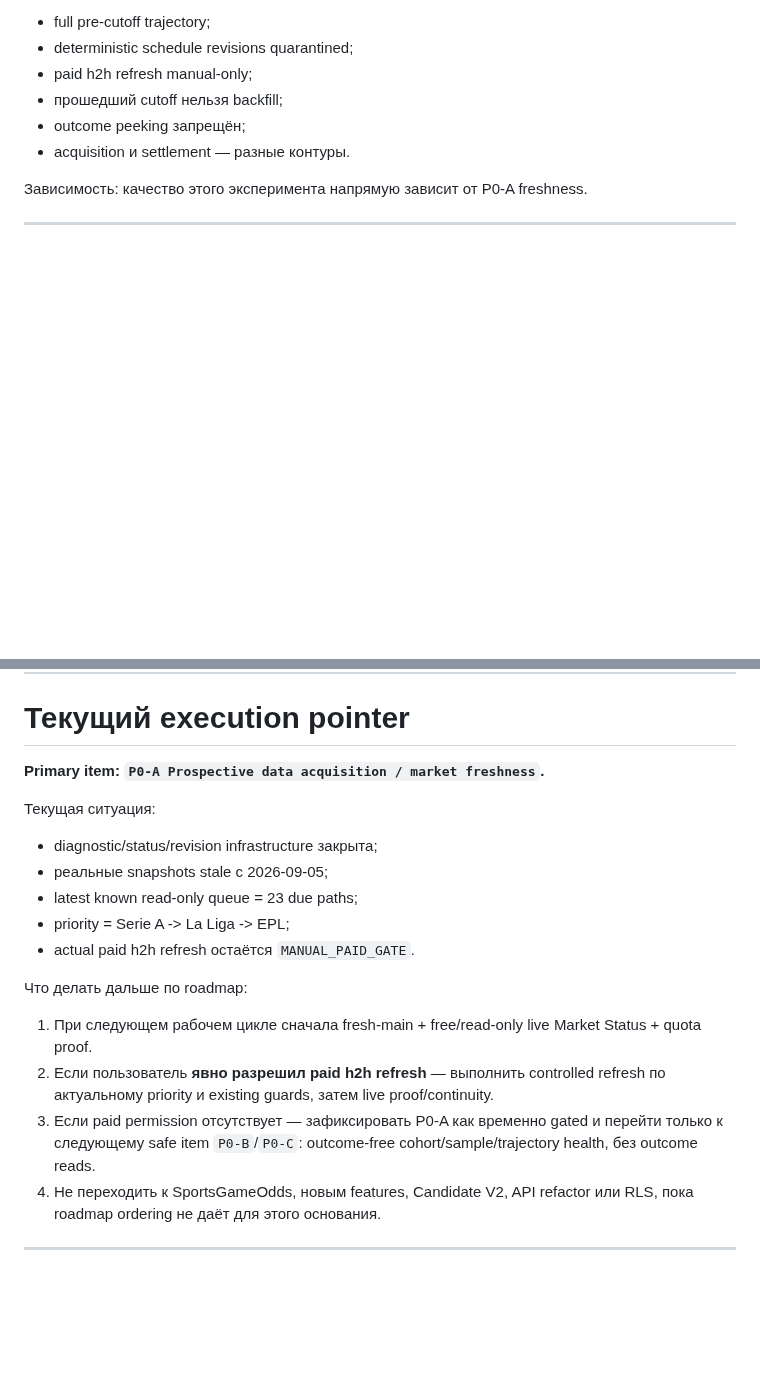
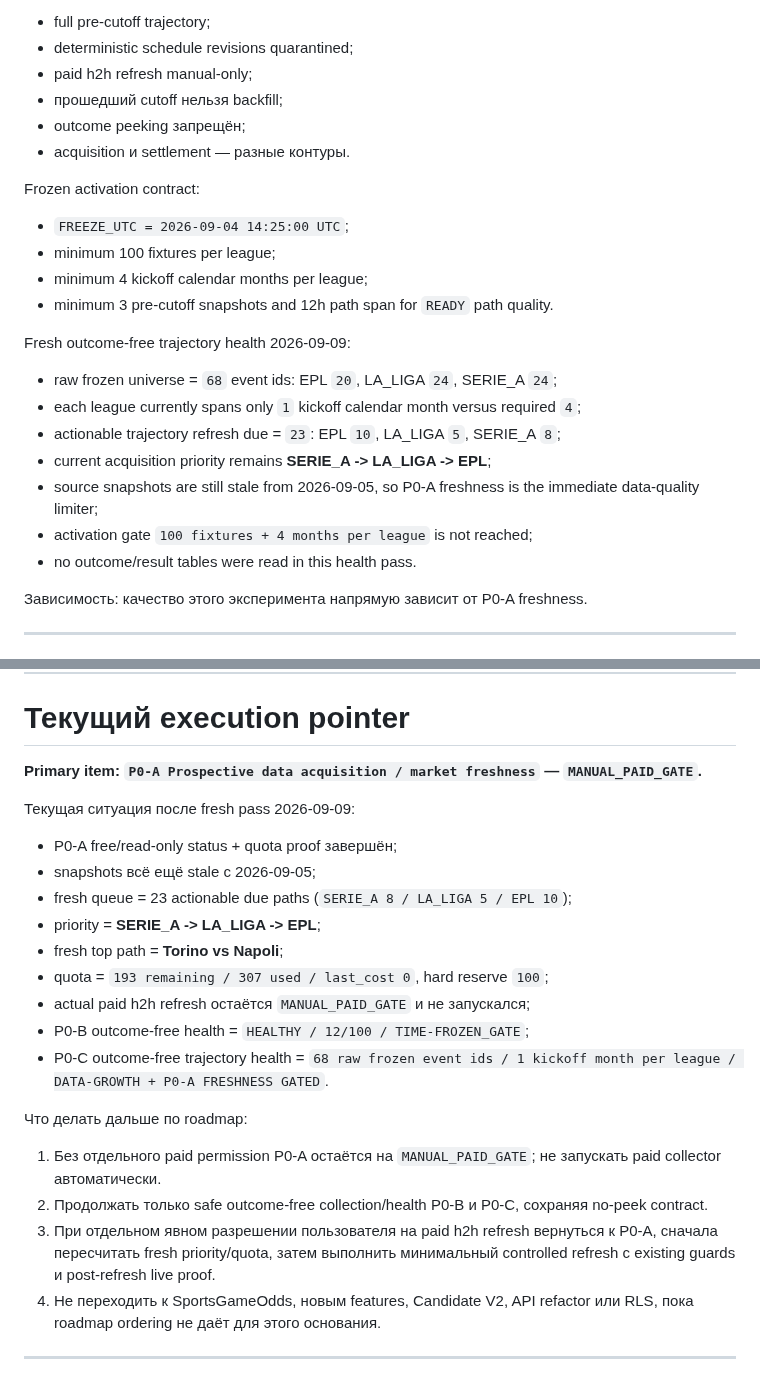
Before and after one commit to MaksimBlud/football-ai, a Markdown page: PROJECT_CONTINUITY.md, 2 parts joined by grey strips. Drawn GitHub-style; blank space fills up the shorter version.

```diff
--- a/PROJECT_CONTINUITY.md
+++ b/PROJECT_CONTINUITY.md
@@ -129,6 +137,21 @@ Football AI должен стать системой, которая:
 - прошедший cutoff нельзя backfill;
 - outcome peeking запрещён;
 - acquisition и settlement — разные контуры.
+
+Frozen activation contract:
+- `FREEZE_UTC = 2026-09-04 14:25:00 UTC`;
+- minimum 100 fixtures per league;
+- minimum 4 kickoff calendar months per league;
+- minimum 3 pre-cutoff snapshots and 12h path span for `READY` path quality.
+
+Fresh outcome-free trajectory health 2026-09-09:
+- raw frozen universe = `68` event ids: EPL `20`, LA_LIGA `24`, SERIE_A `24`;
+- each league currently spans only `1` kickoff calendar month versus required `4`;
+- actionable trajectory refresh due = `23`: EPL `10`, LA_LIGA `5`, SERIE_A `8`;
+- current acquisition priority remains **SERIE_A -> LA_LIGA -> EPL**;
+- source snapshots are still stale from 2026-09-05, so P0-A freshness is the immediate data-quality limiter;
+- activation gate `100 fixtures + 4 months per league` is not reached;
+- no outcome/result tables were read in this health pass.
 
 Зависимость: качество этого эксперимента напрямую зависит от P0-A freshness.
 
@@ -429,19 +452,23 @@ Continuity follow-up PR #233 merge `7ca38b6b4c886e6ff6aed5142fa8756a781778e2`.
 
 # Текущий execution pointer
 
-**Primary item: `P0-A Prospective data acquisition / market freshness`.**
+**Primary item: `P0-A Prospective data acquisition / market freshness` — `MANUAL_PAID_GATE`.**
 
-Текущая ситуация:
-- diagnostic/status/revision infrastructure закрыта;
-- реальные snapshots stale с 2026-09-05;
-- latest known read-only queue = 23 due paths;
-- priority = Serie A -> La Liga -> EPL;
-- actual paid h2h refresh остаётся `MANUAL_PAID_GATE`.
+Текущая ситуация после fresh pass 2026-09-09:
+- P0-A free/read-only status + quota proof завершён;
+- snapshots всё ещё stale с 2026-09-05;
+- fresh queue = 23 actionable due paths (`SERIE_A 8 / LA_LIGA 5 / EPL 10`);
+- priority = **SERIE_A -> LA_LIGA -> EPL**;
+- fresh top path = **Torino vs Napoli**;
+- quota = `193 remaining / 307 used / last_cost 0`, hard reserve `100`;
+- actual paid h2h refresh остаётся `MANUAL_PAID_GATE` и не запускался;
+- P0-B outcome-free health = `HEALTHY / 12/100 / TIME-FROZEN_GATE`;
+- P0-C outcome-free trajectory health = `68 raw frozen event ids / 1 kickoff month per league / DATA-GROWTH + P0-A FRESHNESS GATED`.
 
 Что делать дальше по roadmap:
-1. При следующем рабочем цикле сначала fresh-main + free/read-only live Market Status + quota proof.
-2. Если пользователь **явно разрешил paid h2h refresh** — выполнить controlled refresh по актуальному priority и existing guards, затем live proof/continuity.
-3. Если paid permission отсутствует — зафиксировать P0-A как временно gated и перейти только к следующему safe item `P0-B`/`P0-C`: outcome-free cohort/sample/trajectory health, без outcome reads.
+1. Без отдельного paid permission P0-A остаётся на `MANUAL_PAID_GATE`; не запускать paid collector автоматически.
+2. Продолжать только safe outcome-free collection/health P0-B и P0-C, сохраняя no-peek contract.
+3. При отдельном явном разрешении пользователя на paid h2h refresh вернуться к P0-A, сначала пересчитать fresh priority/quota, затем выполнить минимальный controlled refresh с existing guards и post-refresh live proof.
 4. Не переходить к SportsGameOdds, новым features, Candidate V2, API refactor или RLS, пока roadmap ordering не даёт для этого основания.
 
 ---
```
Also changed, not shown: other parts of PROJECT_CONTINUITY.md (+24 -10 lines).
